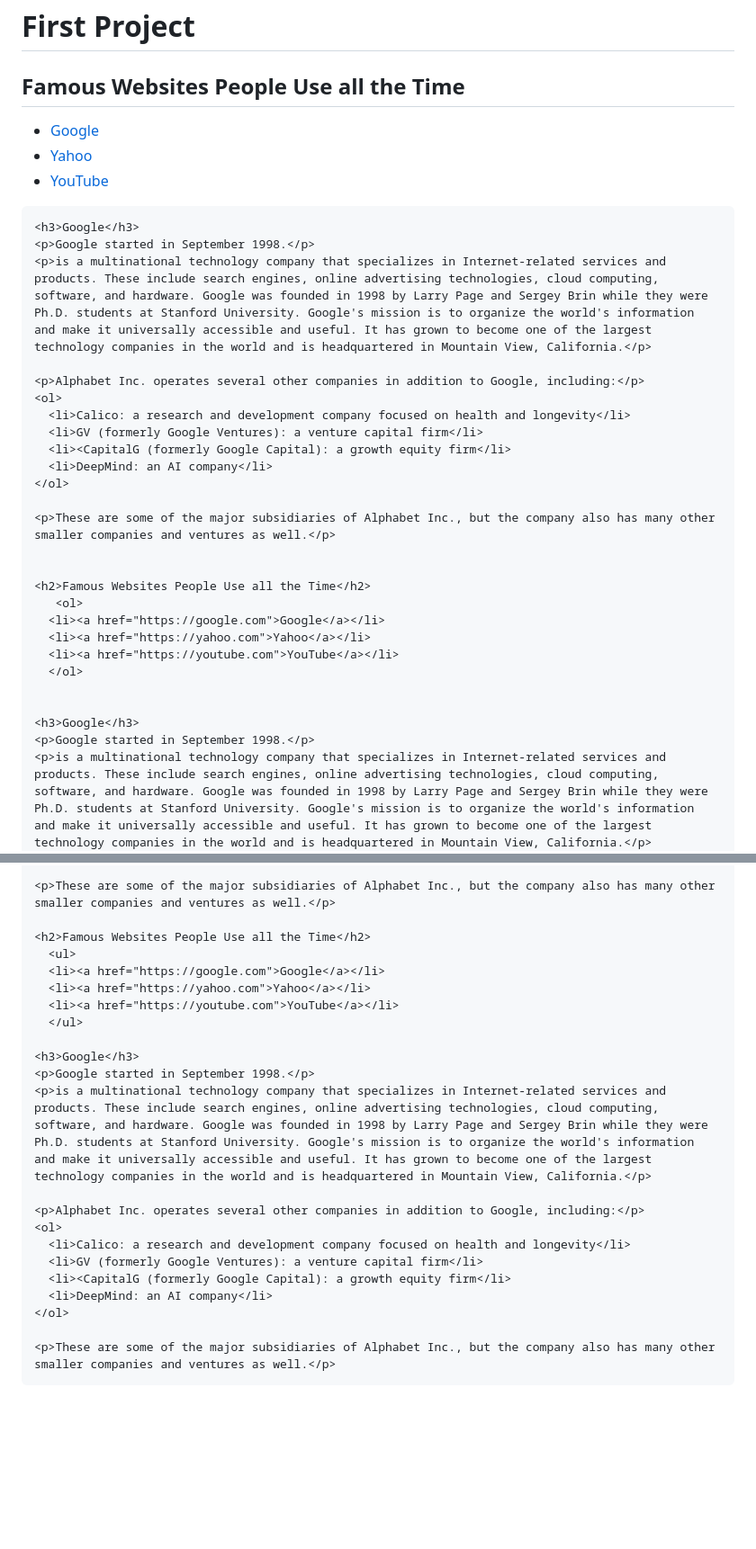
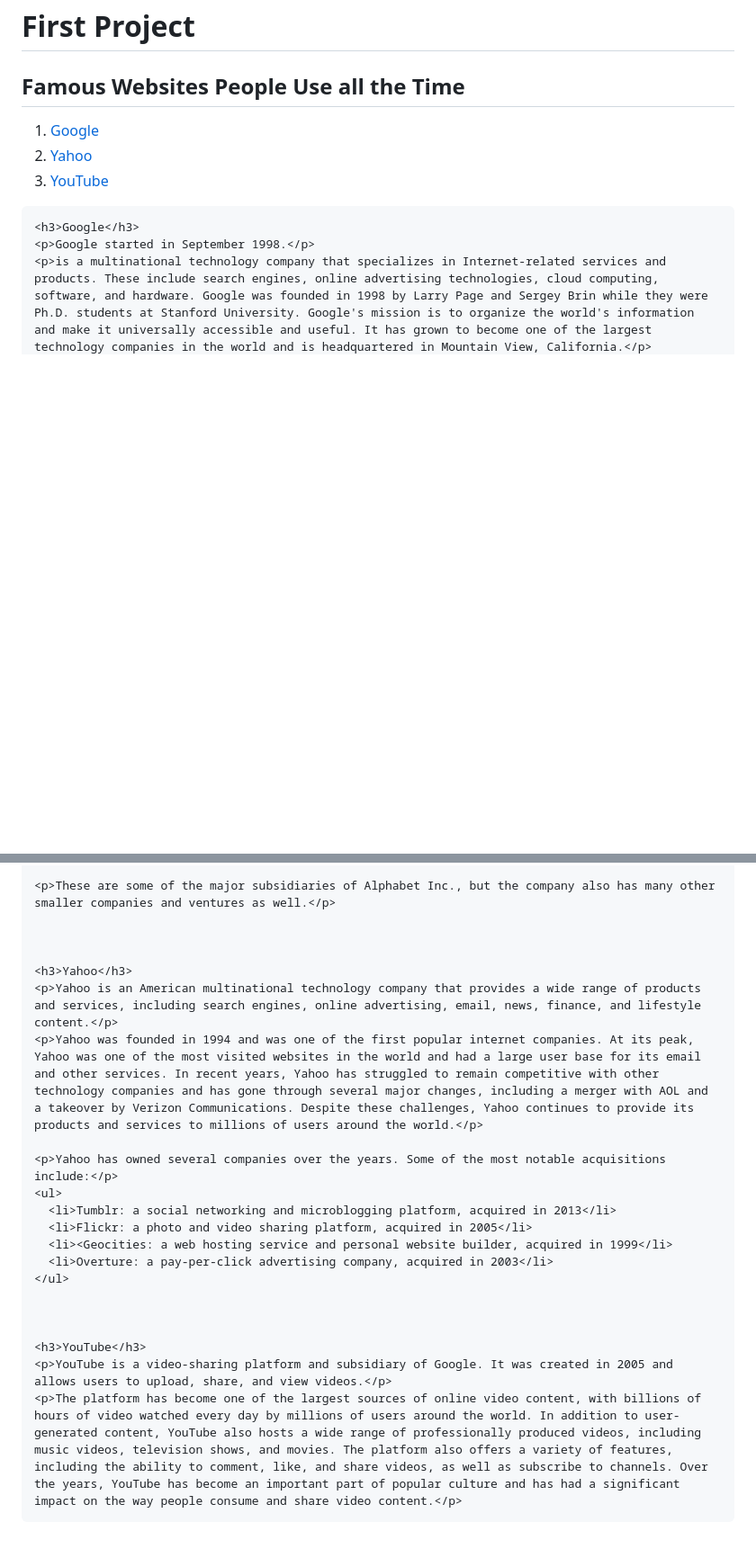
Before and after one commit to kayenma/kayenma.github.io, a Markdown page: README.md, 2 parts joined by grey strips. Shown at 90% size. GitHub-like rendering; blank space fills up the shorter version.

```diff
--- a/README.md
+++ b/README.md
@@ -8,30 +8,7 @@
   <body>
     <h1>First Project</h1>
     <h2>Famous Websites People Use all the Time</h2>
-      <ul>
-      <li><a href="https://google.com">Google</a></li>
-      <li><a href="https://yahoo.com">Yahoo</a></li>
-      <li><a href="https://youtube.com">YouTube</a></li>
-      </ul>
-
-
-    <h3>Google</h3>
-    <p>Google started in September 1998.</p>
-    <p>is a multinational technology company that specializes in Internet-related services and products. These include search engines, online advertising technologies, cloud computing, software, and hardware. Google was founded in 1998 by Larry Page and Sergey Brin while they were Ph.D. students at Stanford University. Google's mission is to organize the world's information and make it universally accessible and useful. It has grown to become one of the largest technology companies in the world and is headquartered in Mountain View, California.</p>
-
-    <p>Alphabet Inc. operates several other companies in addition to Google, including:</p>
-    <ol>
-      <li>Calico: a research and development company focused on health and longevity</li>
-      <li>GV (formerly Google Ventures): a venture capital firm</li>
-      <li><CapitalG (formerly Google Capital): a growth equity firm</li>
-      <li>DeepMind: an AI company</li>
-    </ol>
-
-    <p>These are some of the major subsidiaries of Alphabet Inc., but the company also has many other smaller companies and ventures as well.</p>
-
-
-    <h2>Famous Websites People Use all the Time</h2>
-       <ol>
+      <ol>
       <li><a href="https://google.com">Google</a></li>
       <li><a href="https://yahoo.com">Yahoo</a></li>
       <li><a href="https://youtube.com">YouTube</a></li>
@@ -52,26 +29,26 @@
 
     <p>These are some of the major subsidiaries of Alphabet Inc., but the company also has many other smaller companies and ventures as well.</p>
 
-    <h2>Famous Websites People Use all the Time</h2>
-      <ul>
-      <li><a href="https://google.com">Google</a></li>
-      <li><a href="https://yahoo.com">Yahoo</a></li>
-      <li><a href="https://youtube.com">YouTube</a></li>
-      </ul>
 
-    <h3>Google</h3>
-    <p>Google started in September 1998.</p>
-    <p>is a multinational technology company that specializes in Internet-related services and products. These include search engines, online advertising technologies, cloud computing, software, and hardware. Google was founded in 1998 by Larry Page and Sergey Brin while they were Ph.D. students at Stanford University. Google's mission is to organize the world's information and make it universally accessible and useful. It has grown to become one of the largest technology companies in the world and is headquartered in Mountain View, California.</p>
 
-    <p>Alphabet Inc. operates several other companies in addition to Google, including:</p>
-    <ol>
-      <li>Calico: a research and development company focused on health and longevity</li>
-      <li>GV (formerly Google Ventures): a venture capital firm</li>
-      <li><CapitalG (formerly Google Capital): a growth equity firm</li>
-      <li>DeepMind: an AI company</li>
-    </ol>
+    <h3>Yahoo</h3>
+    <p>Yahoo is an American multinational technology company that provides a wide range of products and services, including search engines, online advertising, email, news, finance, and lifestyle content.</p>
+    <p>Yahoo was founded in 1994 and was one of the first popular internet companies. At its peak, Yahoo was one of the most visited websites in the world and had a large user base for its email and other services. In recent years, Yahoo has struggled to remain competitive with other technology companies and has gone through several major changes, including a merger with AOL and a takeover by Verizon Communications. Despite these challenges, Yahoo continues to provide its products and services to millions of users around the world.</p>
 
-    <p>These are some of the major subsidiaries of Alphabet Inc., but the company also has many other smaller companies and ventures as well.</p>
+    <p>Yahoo has owned several companies over the years. Some of the most notable acquisitions include:</p>
+    <ul>
+      <li>Tumblr: a social networking and microblogging platform, acquired in 2013</li>
+      <li>Flickr: a photo and video sharing platform, acquired in 2005</li>
+      <li><Geocities: a web hosting service and personal website builder, acquired in 1999</li>
+      <li>Overture: a pay-per-click advertising company, acquired in 2003</li>
+    </ul>
+
+
+
+    <h3>YouTube</h3>
+    <p>YouTube is a video-sharing platform and subsidiary of Google. It was created in 2005 and allows users to upload, share, and view videos.</p>
+    <p>The platform has become one of the largest sources of online video content, with billions of hours of video watched every day by millions of users around the world. In addition to user-generated content, YouTube also hosts a wide range of professionally produced videos, including music videos, television shows, and movies. The platform also offers a variety of features, including the ability to comment, like, and share videos, as well as subscribe to channels. Over the years, YouTube has become an important part of popular culture and has had a significant impact on the way people consume and share video content.</p>
+
 
 
 
```
